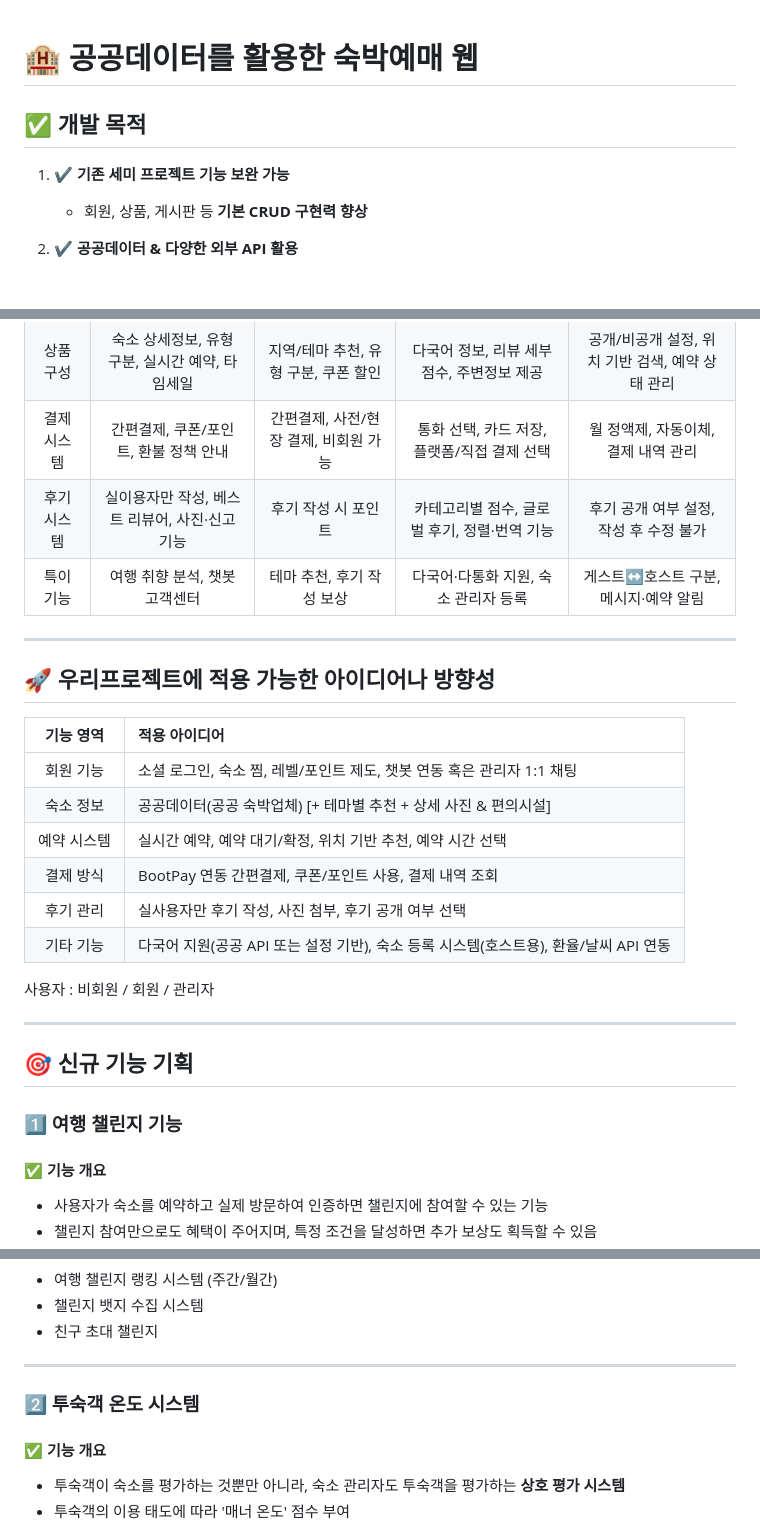
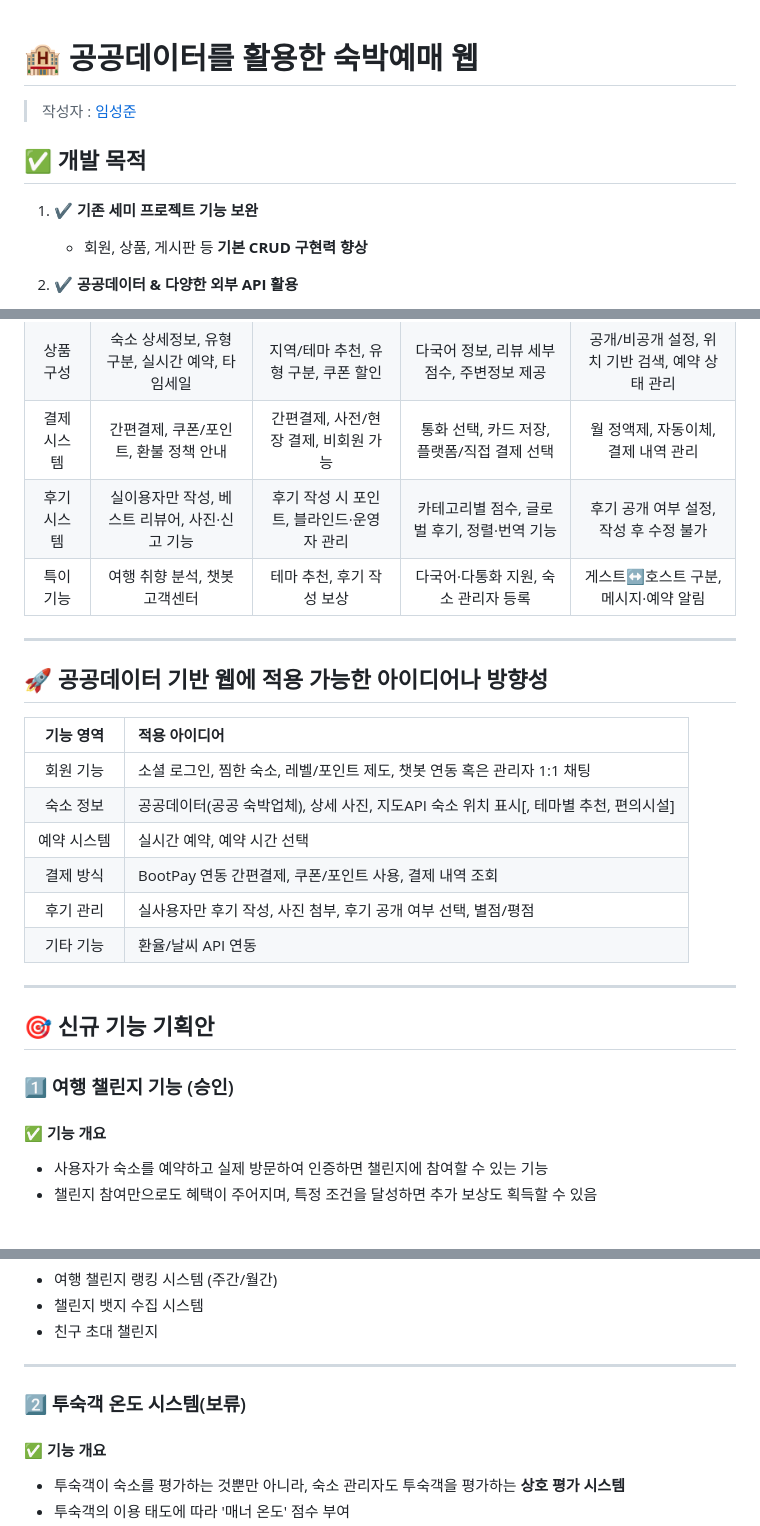
Before and after one commit to Seong-Jun1525/final-project-docs, a Markdown page: 유사프로그램분석.md, 3 parts joined by grey strips. Rendered like a GitHub page; blank space fills up the shorter version.

Commit message:
파일 수정

```diff
--- a/유사프로그램분석.md
+++ b/유사프로그램분석.md
@@ -1,8 +1,9 @@
 # 🏨 공공데이터를 활용한 숙박예매 웹
+> 작성자 : [임성준](https://github.com/Seong-Jun1525)
 
 ## ✅ 개발 목적
 
-1. ✔️ **기존 세미 프로젝트 기능 보완 가능**
+1. ✔️ **기존 세미 프로젝트 기능 보완**
    - 회원, 상품, 게시판 등 **기본 CRUD 구현력 향상**
 
 2. ✔️ **공공데이터 & 다양한 외부 API 활용**
@@ -244,27 +245,25 @@
 회원 관리 | 소셜 로그인, 레벨, 포인트, 여행 취향 분석, 챗봇 | 소셜 로그인, 카카오 챗봇, 찜 목록, 레벨 | 맞춤 설정(언어·통화), 찜, 스탬프 혜택, 내 숙소 등록 | 게스트/호스트 구분, 메시지, 알림, 숙소 등록
 상품 구성 | 숙소 상세정보, 유형 구분, 실시간 예약, 타임세일 | 지역/테마 추천, 유형 구분, 쿠폰 할인 | 다국어 정보, 리뷰 세부 점수, 주변정보 제공 | 공개/비공개 설정, 위치 기반 검색, 예약 상태 관리
 결제 시스템 | 간편결제, 쿠폰/포인트, 환불 정책 안내 | 간편결제, 사전/현장 결제, 비회원 가능 | 통화 선택, 카드 저장, 플랫폼/직접 결제 선택 | 월 정액제, 자동이체, 결제 내역 관리
-후기 시스템 | 실이용자만 작성, 베스트 리뷰어, 사진·신고 기능 | 후기 작성 시 포인트 | 카테고리별 점수, 글로벌 후기, 정렬·번역 기능 | 후기 공개 여부 설정, 작성 후 수정 불가
+후기 시스템 | 실이용자만 작성, 베스트 리뷰어, 사진·신고 기능 | 후기 작성 시 포인트, 블라인드·운영자 관리 | 카테고리별 점수, 글로벌 후기, 정렬·번역 기능 | 후기 공개 여부 설정, 작성 후 수정 불가
 특이 기능 | 여행 취향 분석, 챗봇 고객센터 | 테마 추천, 후기 작성 보상 | 다국어·다통화 지원, 숙소 관리자 등록 | 게스트↔호스트 구분, 메시지·예약 알림
 
 ---
 
-## 🚀 우리프로젝트에 적용 가능한 아이디어나 방향성
+## 🚀 공공데이터 기반 웹에 적용 가능한 아이디어나 방향성
 기능 영역 | 적용 아이디어
 :-------:| :----------
-회원 기능 | 소셜 로그인, 숙소 찜, 레벨/포인트 제도, 챗봇 연동 혹은 관리자 1:1 채팅
-숙소 정보 | 공공데이터(공공 숙박업체) [+ 테마별 추천 + 상세 사진 & 편의시설]
-예약 시스템 | 실시간 예약, 예약 대기/확정, 위치 기반 추천, 예약 시간 선택
+회원 기능 | 소셜 로그인, 찜한 숙소, 레벨/포인트 제도, 챗봇 연동 혹은 관리자 1:1 채팅
+숙소 정보 | 공공데이터(공공 숙박업체), 상세 사진, 지도API 숙소 위치 표시[, 테마별 추천, 편의시설]
+예약 시스템 | 실시간 예약, 예약 시간 선택
 결제 방식 | BootPay 연동 간편결제, 쿠폰/포인트 사용, 결제 내역 조회
-후기 관리 | 실사용자만 후기 작성, 사진 첨부, 후기 공개 여부 선택
-기타 기능 | 다국어 지원(공공 API 또는 설정 기반), 숙소 등록 시스템(호스트용), 환율/날씨 API 연동
-
-사용자 : 비회원 / 회원 / 관리자
+후기 관리 | 실사용자만 후기 작성, 사진 첨부, 후기 공개 여부 선택, 별점/평점
+기타 기능 | 환율/날씨 API 연동
 
 ---
-## 🎯 신규 기능 기획
+## 🎯 신규 기능 기획안
 
-### 1️⃣ 여행 챌린지 기능
+### 1️⃣ 여행 챌린지 기능 (승인)
 
 #### ✅ 기능 개요
 - 사용자가 숙소를 예약하고 실제 방문하여 인증하면 챌린지에 참여할 수 있는 기능
@@ -292,7 +291,7 @@
 
 ---
 
-### 2️⃣ 투숙객 온도 시스템
+### 2️⃣ 투숙객 온도 시스템(보류)
 
 #### ✅ 기능 개요
 - 투숙객이 숙소를 평가하는 것뿐만 아니라, 숙소 관리자도 투숙객을 평가하는 **상호 평가 시스템**
```
Also changed, not shown: other parts of 유사프로그램분석.md (+4 -4 lines).
